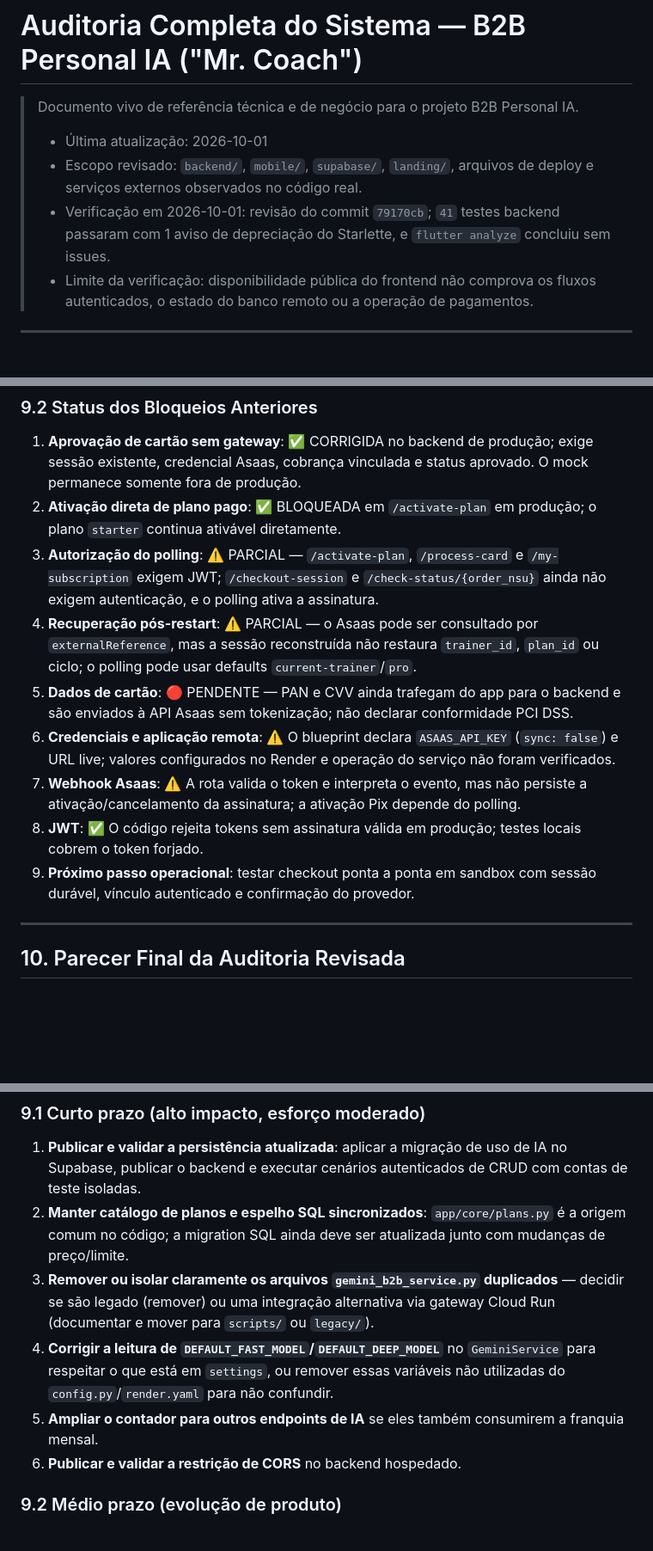
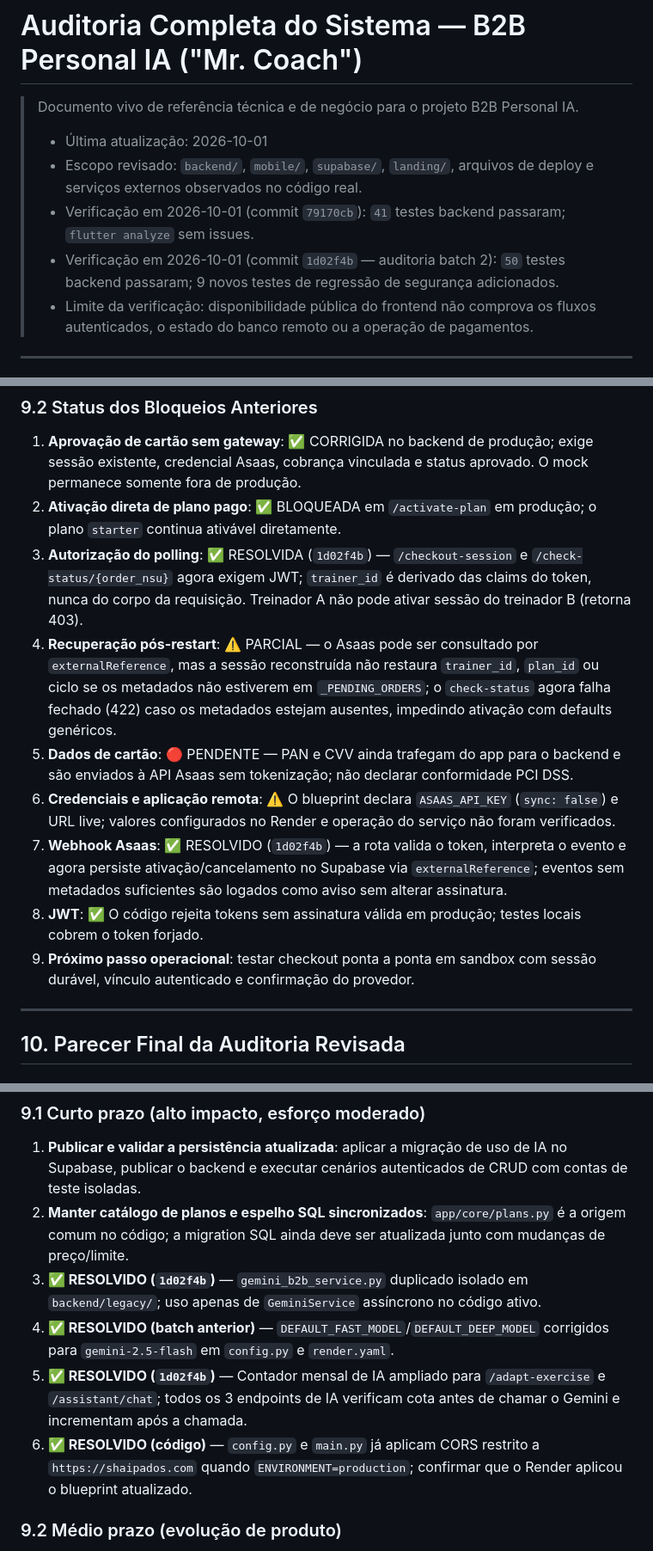
Before and after one commit to cleudsonx/B2B-personal-ia, a Markdown page: auditoria_completa_sistema.md, 3 parts joined by grey strips. Shown at 86% size. Rendered like a GitHub page; blank space fills up the shorter version.

Commit message:
docs: atualizar auditoria_completa_sistema.md com status do batch 2 (50 testes, itens 3/4/5/6/7 resolvidos)

```diff
--- a/auditoria_completa_sistema.md
+++ b/auditoria_completa_sistema.md
@@ -4,7 +4,8 @@
 >
 > - Última atualização: 2026-10-01
 > - Escopo revisado: `backend/`, `mobile/`, `supabase/`, `landing/`, arquivos de deploy e serviços externos observados no código real.
-> - Verificação em 2026-10-01: revisão do commit `79170cb`; `41` testes backend passaram com 1 aviso de depreciação do Starlette, e `flutter analyze` concluiu sem issues.
+> - Verificação em 2026-10-01 (commit `79170cb`): `41` testes backend passaram; `flutter analyze` sem issues.
+> - Verificação em 2026-10-01 (commit `1d02f4b` — auditoria batch 2): `50` testes backend passaram; 9 novos testes de regressão de segurança adicionados.
 > - Limite da verificação: disponibilidade pública do frontend não comprova os fluxos autenticados, o estado do banco remoto ou a operação de pagamentos.
 
 ---
@@ -365,13 +366,14 @@ Mas ainda há fragilidade operacional em relação a:
 ### 9.2 Status dos Bloqueios Anteriores
 1. **Aprovação de cartão sem gateway**: ✅ CORRIGIDA no backend de produção; exige sessão existente, credencial Asaas, cobrança vinculada e status aprovado. O mock permanece somente fora de produção.
 2. **Ativação direta de plano pago**: ✅ BLOQUEADA em `/activate-plan` em produção; o plano `starter` continua ativável diretamente.
-3. **Autorização do polling**: ⚠️ PARCIAL — `/activate-plan`, `/process-card` e `/my-subscription` exigem JWT; `/checkout-session` e `/check-status/{order_nsu}` ainda não exigem autenticação, e o polling ativa a assinatura.
-4. **Recuperação pós-restart**: ⚠️ PARCIAL — o Asaas pode ser consultado por `externalReference`, mas a sessão reconstruída não restaura `trainer_id`, `plan_id` ou ciclo; o polling pode usar defaults `current-trainer`/`pro`.
+3. **Autorização do polling**: ✅ RESOLVIDA (`1d02f4b`) — `/checkout-session` e `/check-status/{order_nsu}` agora exigem JWT; `trainer_id` é derivado das claims do token, nunca do corpo da requisição. Treinador A não pode ativar sessão do treinador B (retorna 403).
+4. **Recuperação pós-restart**: ⚠️ PARCIAL — o Asaas pode ser consultado por `externalReference`, mas a sessão reconstruída não restaura `trainer_id`, `plan_id` ou ciclo se os metadados não estiverem em `_PENDING_ORDERS`; o `check-status` agora falha fechado (422) caso os metadados estejam ausentes, impedindo ativação com defaults genéricos.
 5. **Dados de cartão**: 🔴 PENDENTE — PAN e CVV ainda trafegam do app para o backend e são enviados à API Asaas sem tokenização; não declarar conformidade PCI DSS.
 6. **Credenciais e aplicação remota**: ⚠️ O blueprint declara `ASAAS_API_KEY` (`sync: false`) e URL live; valores configurados no Render e operação do serviço não foram verificados.
-7. **Webhook Asaas**: ⚠️ A rota valida o token e interpreta o evento, mas não persiste a ativação/cancelamento da assinatura; a ativação Pix depende do polling.
+7. **Webhook Asaas**: ✅ RESOLVIDO (`1d02f4b`) — a rota valida o token, interpreta o evento e agora persiste ativação/cancelamento no Supabase via `externalReference`; eventos sem metadados suficientes são logados como aviso sem alterar assinatura.
 8. **JWT**: ✅ O código rejeita tokens sem assinatura válida em produção; testes locais cobrem o token forjado.
 9. **Próximo passo operacional**: testar checkout ponta a ponta em sandbox com sessão durável, vínculo autenticado e confirmação do provedor.
+
 
 ---
 
@@ -494,10 +496,10 @@ O código e o blueprint Render substituem wildcard por `https://shaipados.com` q
 ### 9.1 Curto prazo (alto impacto, esforço moderado)
 1. **Publicar e validar a persistência atualizada**: aplicar a migração de uso de IA no Supabase, publicar o backend e executar cenários autenticados de CRUD com contas de teste isoladas.
 2. **Manter catálogo de planos e espelho SQL sincronizados**: `app/core/plans.py` é a origem comum no código; a migration SQL ainda deve ser atualizada junto com mudanças de preço/limite.
-3. **Remover ou isolar claramente os arquivos `gemini_b2b_service.py` duplicados** — decidir se são legado (remover) ou uma integração alternativa via gateway Cloud Run (documentar e mover para `scripts/` ou `legacy/`).
-4. **Corrigir a leitura de `DEFAULT_FAST_MODEL`/`DEFAULT_DEEP_MODEL`** no `GeminiService` para respeitar o que está em `settings`, ou remover essas variáveis não utilizadas do `config.py`/`render.yaml` para não confundir.
-5. **Ampliar o contador para outros endpoints de IA** se eles também consumirem a franquia mensal.
-6. **Publicar e validar a restrição de CORS** no backend hospedado.
+3. **✅ RESOLVIDO (`1d02f4b`)** — `gemini_b2b_service.py` duplicado isolado em `backend/legacy/`; uso apenas de `GeminiService` assíncrono no código ativo.
+4. **✅ RESOLVIDO (batch anterior)** — `DEFAULT_FAST_MODEL`/`DEFAULT_DEEP_MODEL` corrigidos para `gemini-2.5-flash` em `config.py` e `render.yaml`.
+5. **✅ RESOLVIDO (`1d02f4b`)** — Contador mensal de IA ampliado para `/adapt-exercise` e `/assistant/chat`; todos os 3 endpoints de IA verificam cota antes de chamar o Gemini e incrementam após a chamada.
+6. **✅ RESOLVIDO (código)** — `config.py` e `main.py` já aplicam CORS restrito a `https://shaipados.com` quando `ENVIRONMENT=production`; confirmar que o Render aplicou o blueprint atualizado.
 
 ### 9.2 Médio prazo (evolução de produto)
 7. **Bloquear ativações falsas e tornar seguro o fluxo Asaas**; somente depois validar cobrança real com cartão tokenizado ou checkout hospedado.
```
